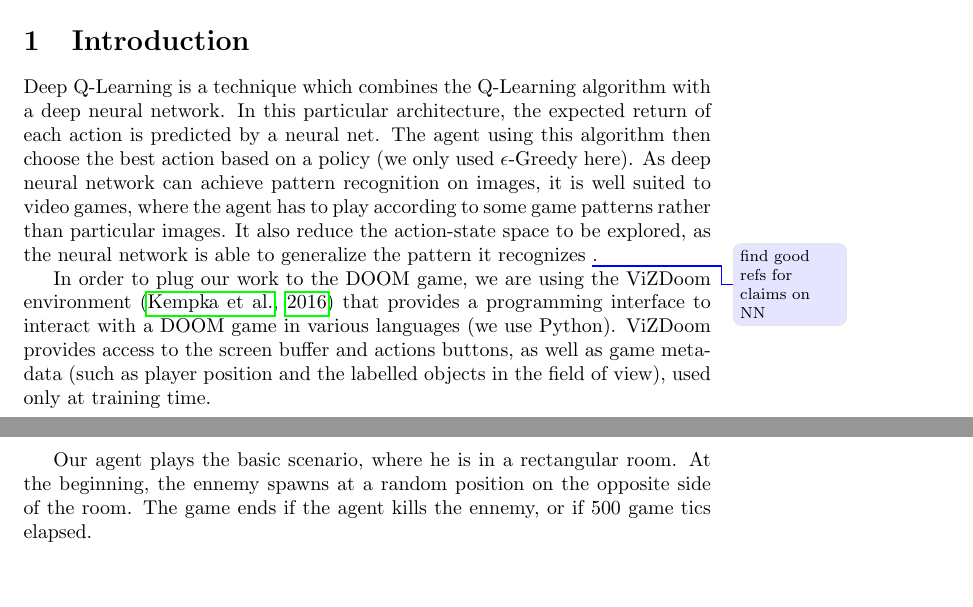
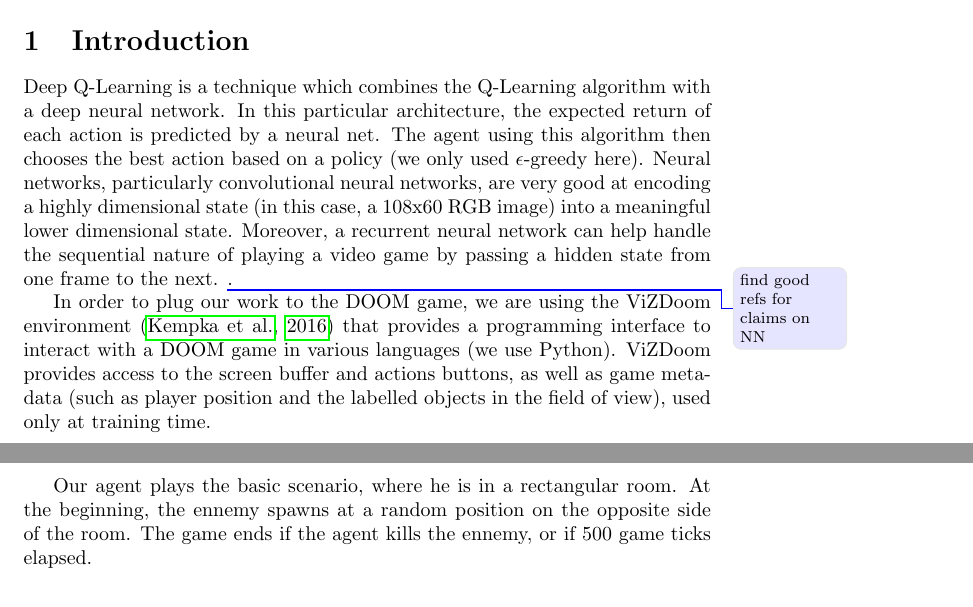
Before and after one commit to fhennecker/deepdoom, a LaTeX paper (report/report.tex): two parts of pages 1 and 2 of 7, joined at a grey line, cut so that both start at the same text, the shorter picture padded with empty space. Compiled offline with pdfLaTeX; a LaTeX package or settings file that is missing is left out.

Commit message:
[enh] maybe better intro?

```diff
--- a/report/report.tex
+++ b/report/report.tex
@@ -34,11 +34,12 @@ on a simplified game scenario.
 Deep Q-Learning is a technique which combines the Q-Learning algorithm with
 a deep neural network. In this particular architecture, the expected return of
 each action is predicted by a neural net. The agent using this algorithm then
-choose the best action based on a policy (we only used $\epsilon$-Greedy here).
-As deep neural network can achieve pattern recognition on images, it is well
-suited to video games, where the agent has to play according to some game
-patterns rather than particular images. It also reduce the action-state space
-to be explored, as the neural network is able to generalize the pattern it recognizes
+chooses the best action based on a policy (we only used $\epsilon$-greedy here).
+Neural networks, particularly convolutional neural networks, are very good at
+encoding a highly dimensional state (in this case, a 108x60 RGB image) into a
+meaningful lower dimensional state. Moreover, a recurrent neural network can
+help handle the sequential nature of playing a video game by passing a hidden
+state from one frame to the next.
 \todo{find good refs for claims on NN}.
 
 In order to plug our work to the DOOM game, we are using the ViZDoom environment
@@ -49,7 +50,7 @@ position and the labelled objects in the field of view), used only at training t
 
 Our agent plays the basic scenario, where he is in a rectangular room.
 At the beginning, the ennemy spawns at a random position on the opposite side of
-the room. The game ends if the agent kills the ennemy, or if 500 game tics elapsed.
+the room. The game ends if the agent kills the ennemy, or if 500 game ticks elapsed.
 
 \section{Method}
 
```
